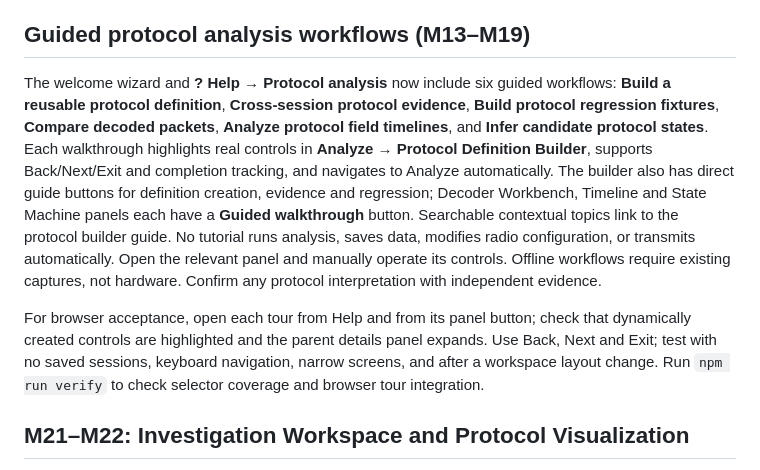
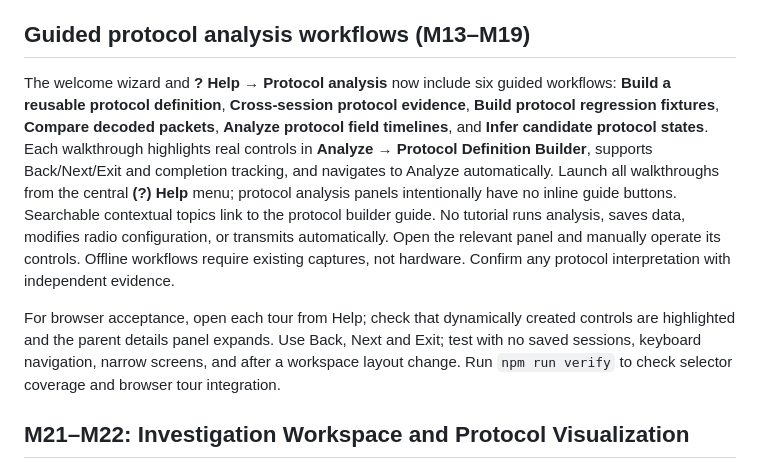
Before and after one commit to jimilinuxguy/rfcat-web, a Markdown page: docs/help/README.md, the part around the change. GitHub-like rendering.

Commit message:
docs: centralize guided tours in Help and remove outdated panel-button instructions

```diff
--- a/docs/help/README.md
+++ b/docs/help/README.md
@@ -142,9 +142,9 @@ The **Offline signal fingerprinting** tutorial now includes **Interpret field ca
 
 ## Guided protocol analysis workflows (M13–M19)
 
-The welcome wizard and **? Help → Protocol analysis** now include six guided workflows: **Build a reusable protocol definition**, **Cross-session protocol evidence**, **Build protocol regression fixtures**, **Compare decoded packets**, **Analyze protocol field timelines**, and **Infer candidate protocol states**. Each walkthrough highlights real controls in **Analyze → Protocol Definition Builder**, supports Back/Next/Exit and completion tracking, and navigates to Analyze automatically. The builder also has direct guide buttons for definition creation, evidence and regression; Decoder Workbench, Timeline and State Machine panels each have a **Guided walkthrough** button. Searchable contextual topics link to the protocol builder guide. No tutorial runs analysis, saves data, modifies radio configuration, or transmits automatically. Open the relevant panel and manually operate its controls. Offline workflows require existing captures, not hardware. Confirm any protocol interpretation with independent evidence.
+The welcome wizard and **? Help → Protocol analysis** now include six guided workflows: **Build a reusable protocol definition**, **Cross-session protocol evidence**, **Build protocol regression fixtures**, **Compare decoded packets**, **Analyze protocol field timelines**, and **Infer candidate protocol states**. Each walkthrough highlights real controls in **Analyze → Protocol Definition Builder**, supports Back/Next/Exit and completion tracking, and navigates to Analyze automatically. Launch all walkthroughs from the central **(?) Help** menu; protocol analysis panels intentionally have no inline guide buttons. Searchable contextual topics link to the protocol builder guide. No tutorial runs analysis, saves data, modifies radio configuration, or transmits automatically. Open the relevant panel and manually operate its controls. Offline workflows require existing captures, not hardware. Confirm any protocol interpretation with independent evidence.
 
-For browser acceptance, open each tour from Help and from its panel button; check that dynamically created controls are highlighted and the parent details panel expands. Use Back, Next and Exit; test with no saved sessions, keyboard navigation, narrow screens, and after a workspace layout change. Run `npm run verify` to check selector coverage and browser tour integration.
+For browser acceptance, open each tour from Help; check that dynamically created controls are highlighted and the parent details panel expands. Use Back, Next and Exit; test with no saved sessions, keyboard navigation, narrow screens, and after a workspace layout change. Run `npm run verify` to check selector coverage and browser tour integration.
 
 ## M21–M22: Investigation Workspace and Protocol Visualization
 
```
